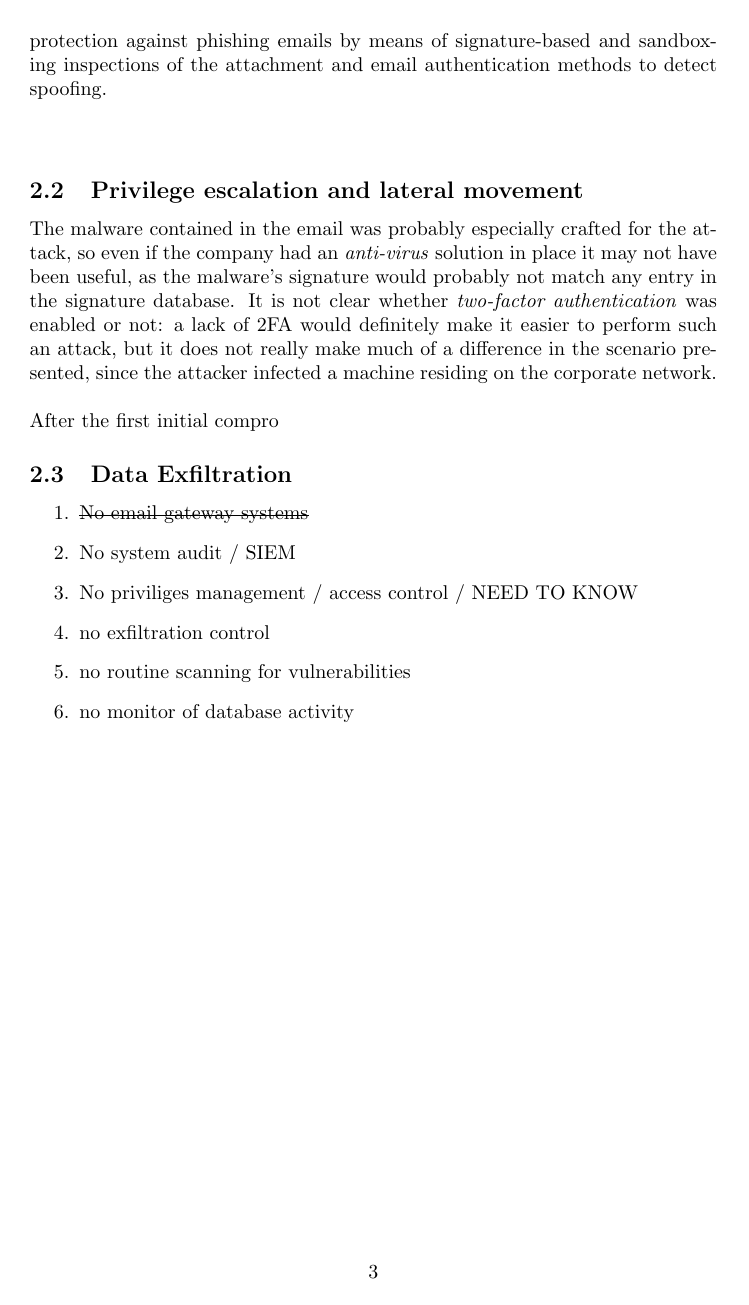
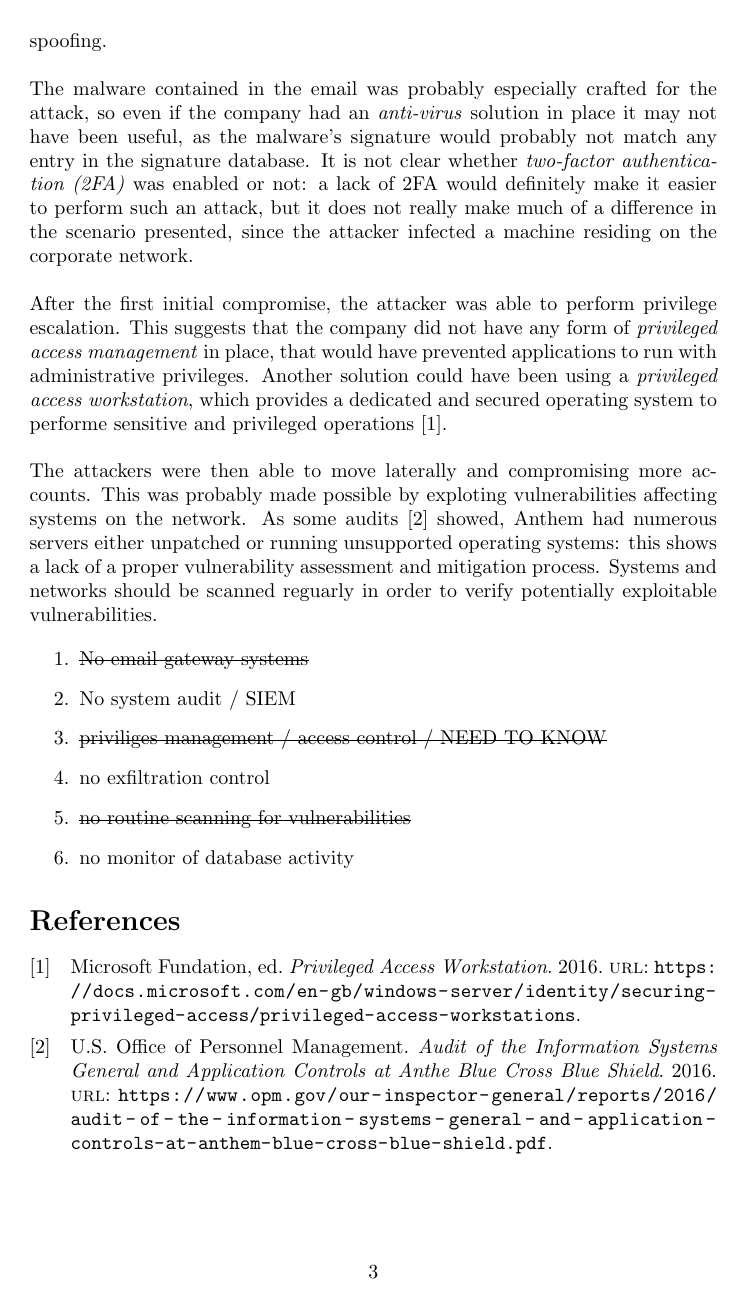
Before and after one commit to federella/CybersecurityManagement, a LaTeX paper (Report.tex, which reads bibliography.bib): page 3 of 3. The pictures show the PDF file Report.pdf that the author committed with the source.

Commit message:
Added bibliograhpy

```diff
--- a/Report.tex
+++ b/Report.tex
@@ -49,12 +49,13 @@
 	A thorough awareness training would have provided employees with the ability to recognize a non-legitimate email and report it to the appropriate department, without opening the attachment.\\\\
 	It also appears that Anthem did not have any solutions for \textit{email security} on their network. A Secure Email Gateway, for example, could have provided protection against phishing emails by means of signature-based and sandboxing inspections of the attachment and email authentication methods to detect spoofing.\\\\
 	%
-	\subsection{Privilege escalation and lateral movement}
-	The malware contained in the email was probably especially crafted for the attack, so even if the company had an \textit{anti-virus} solution in place it may not have been useful, as the malware's signature would probably not match any entry in the signature database. It is not clear whether \textit{two-factor authentication} was enabled or not: a lack of 2FA would definitely make it easier to perform such an attack, but it does not really make much of a difference in the scenario presented, since the attacker infected a machine residing on the corporate network.\\\\
+	The malware contained in the email was probably especially crafted for the attack, so even if the company had an \textit{anti-virus} solution in place it may not have been useful, as the malware's signature would probably not match any entry in the signature database. It is not clear whether \textit{two-factor authentication (2FA)} was enabled or not: a lack of 2FA would definitely make it easier to perform such an attack, but it does not really make much of a difference in the scenario presented, since the attacker infected a machine residing on the corporate network.\\\\
 	%
-	After the first initial compro
+	After the first initial compromise, the attacker was able to perform privilege escalation. This suggests that the company did not have any form of \textit{privileged access management} in place, that would have prevented applications to run with administrative privileges. Another solution could have been using a \textit{privileged access workstation}, which provides a dedicated and secured operating system to performe sensitive and privileged operations \cite{paws}.\\\\
+	%
+	The attackers were then able to move laterally and compromising more accounts. This was probably made possible by exploting vulnerabilities affecting systems on the network. As some audits \cite{anthemAuditReport} showed, Anthem had numerous servers either unpatched or running unsupported operating systems: this shows a lack of a proper vulnerability assessment/mitigation process. Systems should be scanned reguarly and kept up-to-date withe with security patches; moreover, end-of-life hardware and software should be replaced.
 
-	\subsection{Data Exfiltration}
+
 
 	%two things could have mitigated the damage, perhaps even prevented any loss at all.
 
@@ -67,10 +68,10 @@
 	\begin{enumerate}
 		\item \st{No email gateway systems}
 		\item No system audit / SIEM
-		\item No priviliges management / access control / NEED TO KNOW
+		\item \st{priviliges management / access control / NEED TO KNOW}
 		\item no exfiltration control
-		\item no routine scanning for vulnerabilities
+		\item \st{no routine scanning for vulnerabilities}
 		\item no monitor of database activity
 	\end{enumerate}
-
+	\printbibliography
 \end{document}
--- /dev/null
+++ b/bibliography.bib
@@ -0,0 +5,11 @@
+	year={2016},
+	url={https://docs.microsoft.com/en-gb/windows-server/identity/securing-privileged-access/privileged-access-workstations},
+}
+
+@report{
+	anthemAuditReport,
+	author={U.S. Office of Personnel Management},
+	title={Audit of the Information Systems General and Application Controls at Anthe Blue Cross Blue Shield},
+	year={2016},
+	url={https://www.opm.gov/our-inspector-general/reports/2016/audit-of-the-information-systems-general-and-application-controls-at-anthem-blue-cross-blue-shield.pdf},
+}
```
Also changed, not shown: Report-blx.bib (added, +11 -0 lines), Report.bbl (added), Report.pdf, Report.tex (6 more changed lines), bibliography.bib (4 more changed lines), 6 other files.
